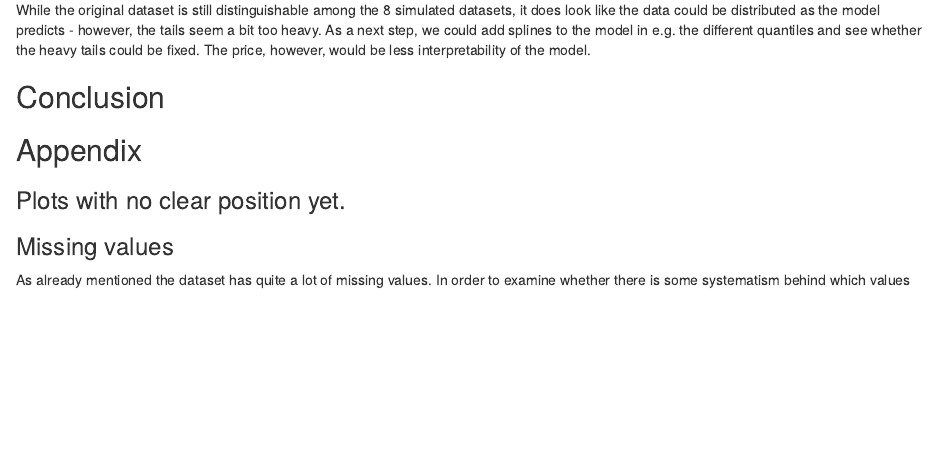
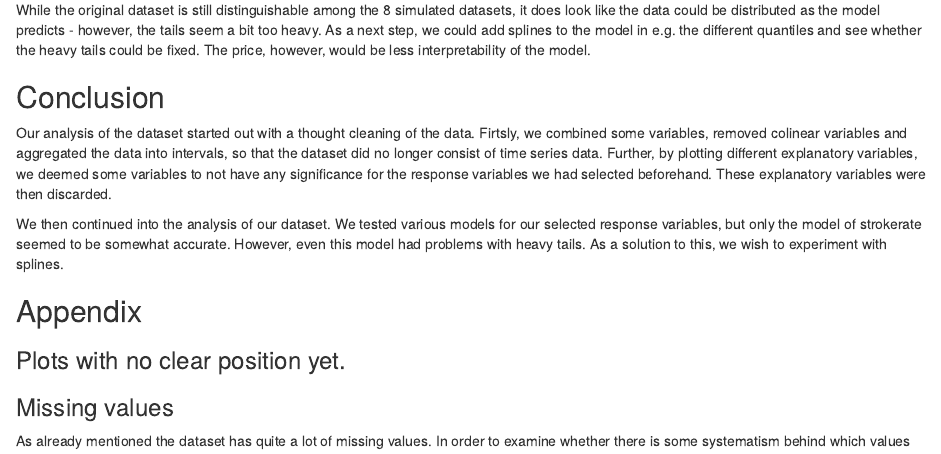
Before and after one commit to Laksafoss/Group11Regression, an R Markdown document (practical_assignment.Rmd): the page in a window 1100 px wide, from 9230 px down. Rendered offline with R 4.5, knitr and Pandoc, with nearby package versions; some code elsewhere in the file could not run offline.

Commit message:
Conclusion

```diff
--- a/practical_assignment.Rmd
+++ b/practical_assignment.Rmd
@@ -248,6 +248,11 @@ While the original dataset is still distinguishable among the 8 simulated datase
 
 ## Conclusion
 
+Our analysis of the dataset started out with a thought cleaning of the data. Firtsly, we combined some variables, removed colinear variables and aggregated the data into intervals, so that the dataset did no longer consist of time series data. Further, by plotting different explanatory variables, we deemed some variables to not have any significance for the response variables we had selected beforehand. These explanatory variables were then discarded.
+
+We then continued into the analysis of our dataset. We tested various models for our selected response variables, but only the model of strokerate seemed to be somewhat accurate. However, even this model had problems with heavy tails. As a solution to this, we wish to experiment with splines.
+
+
 ## Appendix
 
 ### Plots with no clear position yet.
```
